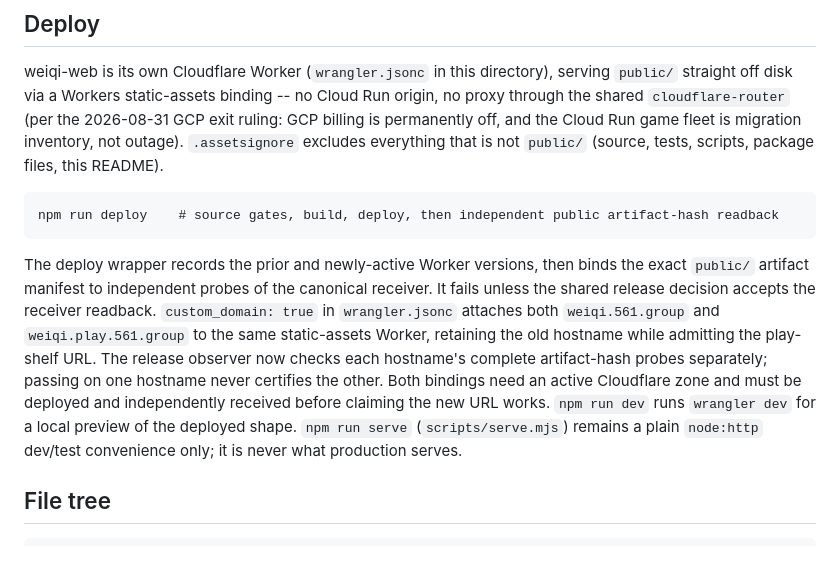
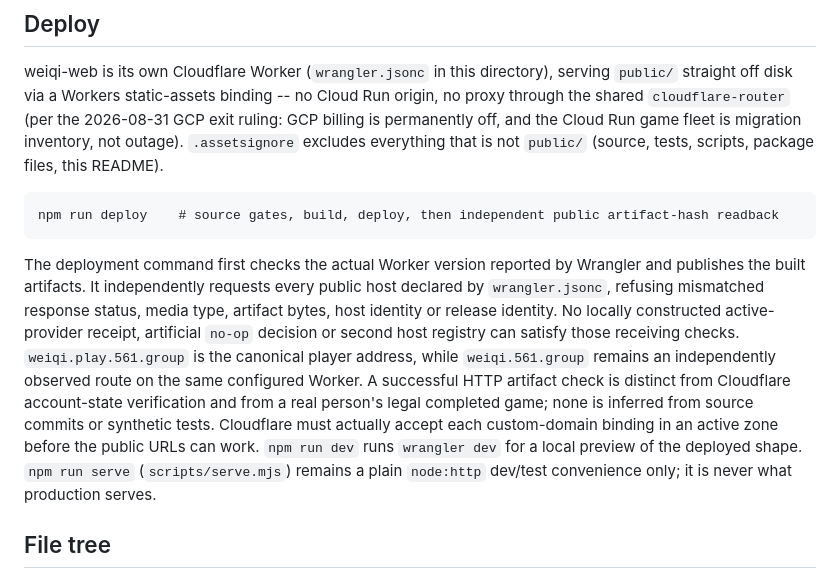
Before and after one commit to red-cup-engineering/go-engine-engineering-services-section, a Markdown page: apps/weiqi-web/README.md, the part around the change. Rendered like a GitHub page.

Commit message:
Align services/go-engine-services-section/apps/weiqi-web/README.md with rules-engine replay and real public HTTP receiving

````diff
--- a/apps/weiqi-web/README.md
+++ b/apps/weiqi-web/README.md
@@ -91,14 +91,18 @@ scripts, package files, this README).
 npm run deploy    # source gates, build, deploy, then independent public artifact-hash readback
 ```
 
-The deploy wrapper records the prior and newly-active Worker versions, then binds the exact
-`public/` artifact manifest to independent probes of the canonical receiver. It fails unless
-the shared release decision accepts the receiver readback. `custom_domain: true` in
-`wrangler.jsonc` attaches both `weiqi.561.group` and `weiqi.play.561.group` to the same
-static-assets Worker, retaining the old hostname while admitting the play-shelf URL.
-The release observer now checks each hostname's complete artifact-hash probes separately;
-passing on one hostname never certifies the other. Both bindings need an active
-Cloudflare zone and must be deployed and independently received before claiming the new URL works. `npm run dev` runs `wrangler dev` for a local preview of the deployed shape.
+The deployment command first checks the actual Worker version reported by
+Wrangler and publishes the built artifacts. It independently requests every
+public host declared by `wrangler.jsonc`, refusing mismatched response status,
+media type, artifact bytes, host identity or release identity. No locally
+constructed active-provider receipt, artificial `no-op` decision or second
+host registry can satisfy those receiving checks. `weiqi.play.561.group`
+is the canonical player address, while `weiqi.561.group` remains an
+independently observed route on the same configured Worker. A successful
+HTTP artifact check is distinct from Cloudflare account-state verification
+and from a real person's legal completed game; none is inferred from
+source commits or synthetic tests. Cloudflare must actually accept each
+custom-domain binding in an active zone before the public URLs can work. `npm run dev` runs `wrangler dev` for a local preview of the deployed shape.
 `npm run serve` (`scripts/serve.mjs`) remains a plain `node:http` dev/test convenience
 only; it is never what production serves.
 
````
